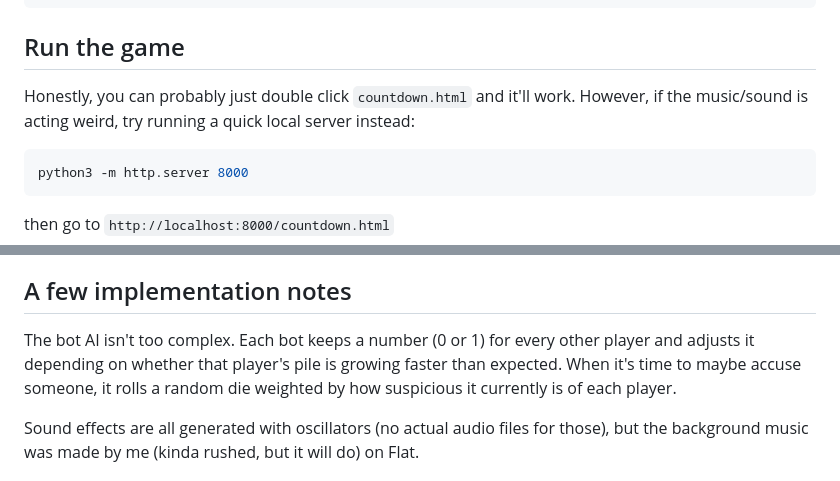
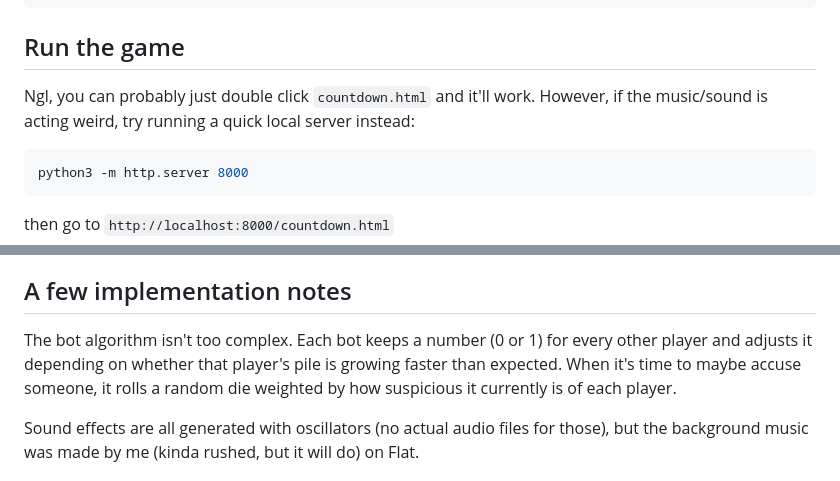
Before and after one commit to Not-A-Robot-Really/monte-presion, a Markdown page: README.md, 2 parts joined by grey strips. Drawn GitHub-style.

Commit message:
Update wording in README.md for clarity

````diff
--- a/README.md
+++ b/README.md
@@ -32,7 +32,7 @@ LICENSE
 
 ## Run the game
 
-Honestly, you can probably just double click `countdown.html` and it'll work. However, if the music/sound is acting weird, try running a quick local server instead:
+Ngl, you can probably just double click `countdown.html` and it'll work. However, if the music/sound is acting weird, try running a quick local server instead:
 
 ```bash
 python3 -m http.server 8000
@@ -67,7 +67,7 @@ Everyone starts with 2 lives. Last person standing wins. Oh also, if you manage
 - Gear icon opens settings
 ## A few implementation notes
 
-The bot AI isn't too complex. Each bot keeps a number (0 or 1) for every other player and adjusts it depending on whether that player's pile is growing faster than expected. When it's time to maybe accuse someone, it rolls a random die weighted by how suspicious it currently is of each player.
+The bot algorithm isn't too complex. Each bot keeps a number (0 or 1) for every other player and adjusts it depending on whether that player's pile is growing faster than expected. When it's time to maybe accuse someone, it rolls a random die weighted by how suspicious it currently is of each player.
 
 Sound effects are all generated with oscillators (no actual audio files for those), but the background music was made by me (kinda rushed, but it will do) on Flat.
 
````
